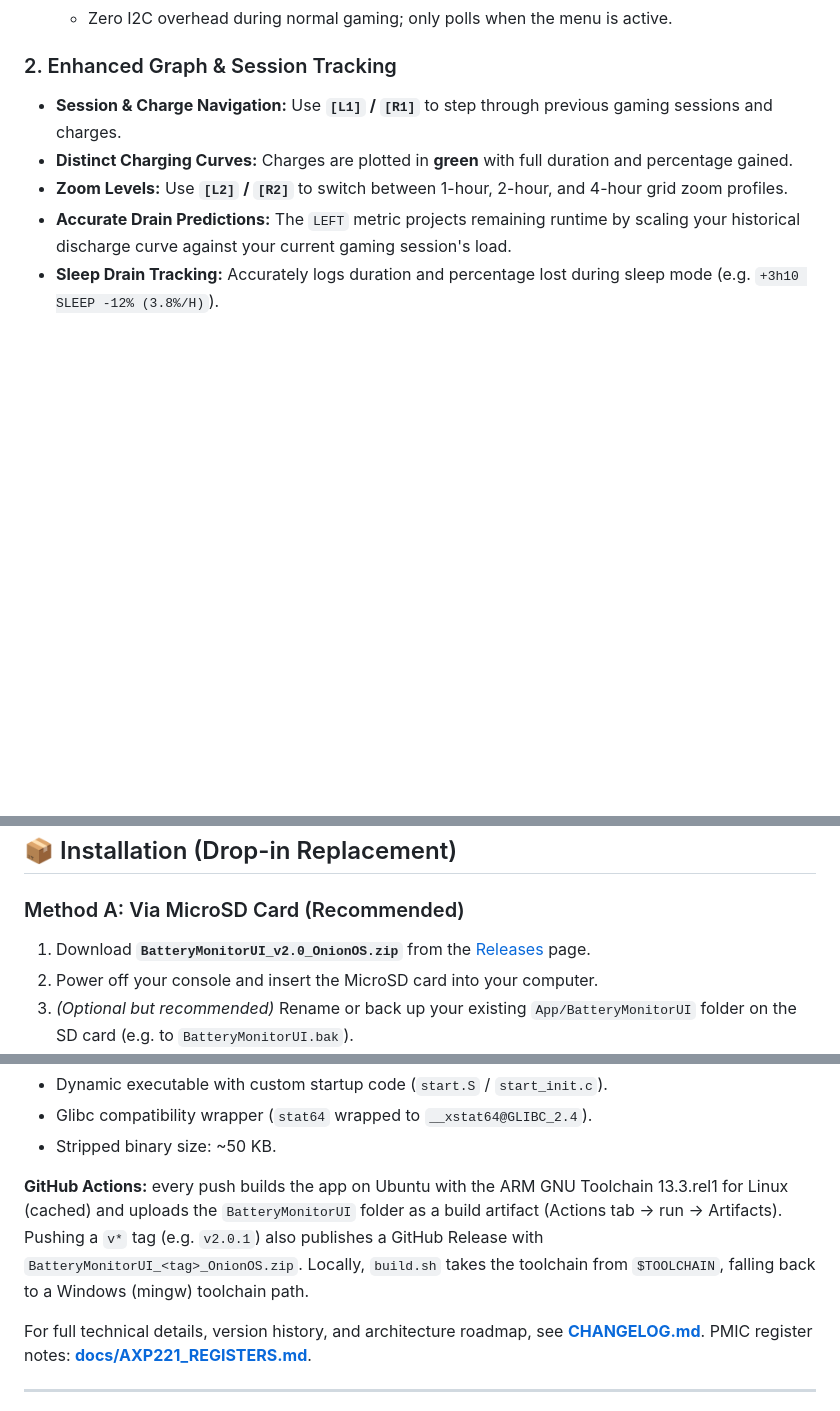
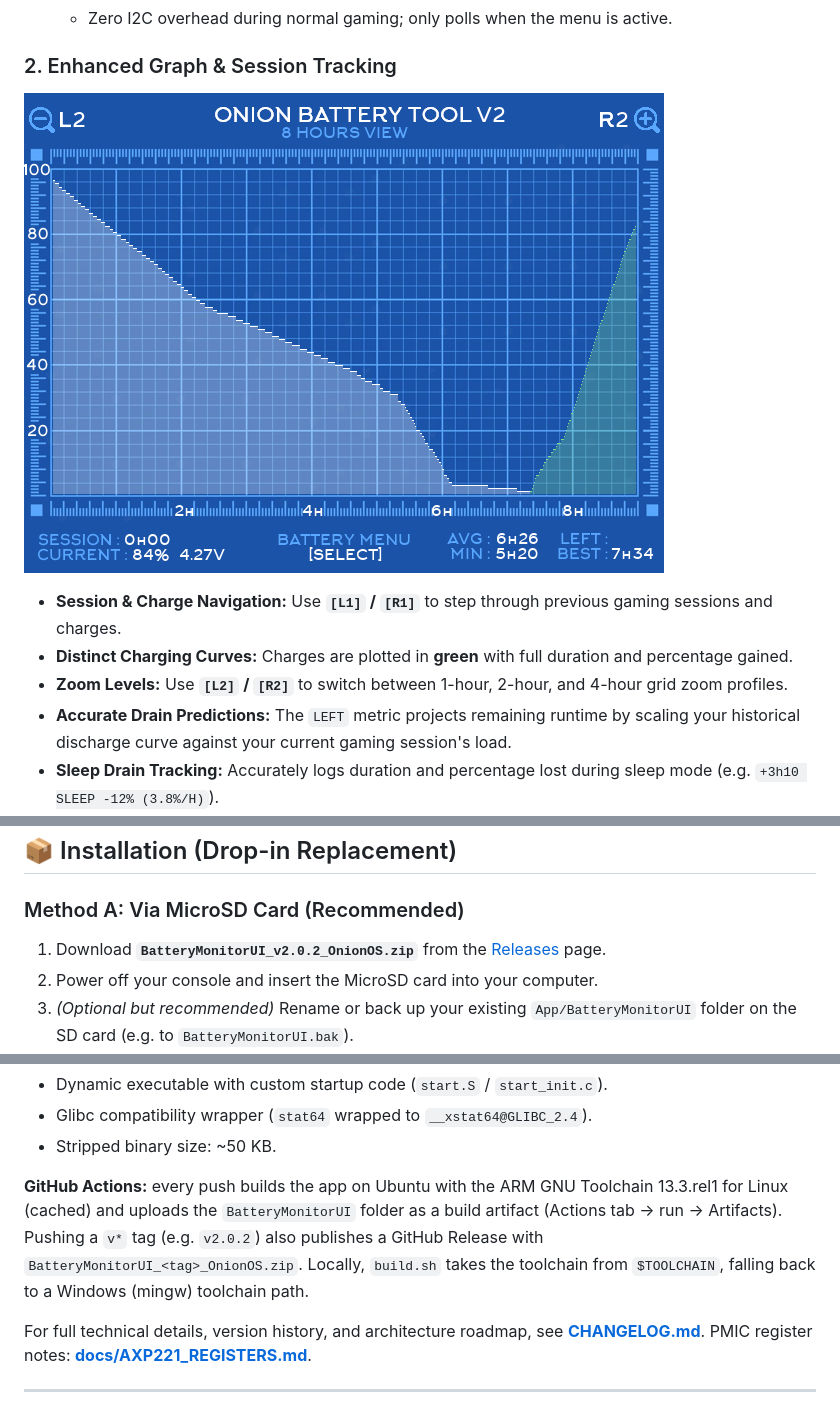
Before and after one commit to ksielick/batterymonitor-miyoo, a Markdown page: README.md, 3 parts joined by grey strips. Drawn GitHub-style; pictures changed too: docs/screenshot_battery_life.png (added); blank space fills up the shorter version.

Commit message:
Release v2.0.2: auto-clear lowBat, merge charging sessions, and package v2.0.2 release ZIP

```diff
--- a/README.md
+++ b/README.md
@@ -59,6 +59,9 @@ The Miyoo Mini Plus includes an **X-Powers AXP221 PMIC chip** equipped with an i
   * Zero I2C overhead during normal gaming; only polls when the menu is active.
 
 ### 2. Enhanced Graph & Session Tracking
+
+![Enhanced Graph with 7.5h Playtime and Charging Slope](docs/screenshot_battery_life.png)
+
 * **Session & Charge Navigation:** Use **`[L1]` / `[R1]`** to step through previous gaming sessions and charges.
 * **Distinct Charging Curves:** Charges are plotted in **green** with full duration and percentage gained.
 * **Zoom Levels:** Use **`[L2]` / `[R2]`** to switch between 1-hour, 2-hour, and 4-hour grid zoom profiles.
@@ -87,7 +90,7 @@ The Miyoo Mini Plus includes an **X-Powers AXP221 PMIC chip** equipped with an i
 ## 📦 Installation (Drop-in Replacement)
 
 ### Method A: Via MicroSD Card (Recommended)
-1. Download **`BatteryMonitorUI_v2.0_OnionOS.zip`** from the [Releases](https://github.com/ksielick/batterymonitor-miyoo/releases) page.
+1. Download **`BatteryMonitorUI_v2.0.2_OnionOS.zip`** from the [Releases](https://github.com/ksielick/batterymonitor-miyoo/releases) page.
 2. Power off your console and insert the MicroSD card into your computer.
 3. *(Optional but recommended)* Rename or back up your existing `App/BatteryMonitorUI` folder on the SD card (e.g. to `BatteryMonitorUI.bak`).
 4. Extract the `BatteryMonitorUI` folder from the ZIP directly into the **`App/`** directory on your SD card:
@@ -179,7 +182,7 @@ Key build flags & configuration:
 - Glibc compatibility wrapper (`stat64` wrapped to `__xstat64@GLIBC_2.4`).
 - Stripped binary size: ~50 KB.
 
-**GitHub Actions:** every push builds the app on Ubuntu with the ARM GNU Toolchain 13.3.rel1 for Linux (cached) and uploads the `BatteryMonitorUI` folder as a build artifact (Actions tab → run → Artifacts). Pushing a `v*` tag (e.g. `v2.0.1`) also publishes a GitHub Release with `BatteryMonitorUI_<tag>_OnionOS.zip`. Locally, `build.sh` takes the toolchain from `$TOOLCHAIN`, falling back to a Windows (mingw) toolchain path.
+**GitHub Actions:** every push builds the app on Ubuntu with the ARM GNU Toolchain 13.3.rel1 for Linux (cached) and uploads the `BatteryMonitorUI` folder as a build artifact (Actions tab → run → Artifacts). Pushing a `v*` tag (e.g. `v2.0.2`) also publishes a GitHub Release with `BatteryMonitorUI_<tag>_OnionOS.zip`. Locally, `build.sh` takes the toolchain from `$TOOLCHAIN`, falling back to a Windows (mingw) toolchain path.
 
 For full technical details, version history, and architecture roadmap, see **[CHANGELOG.md](CHANGELOG.md)**. PMIC register notes: **[docs/AXP221_REGISTERS.md](docs/AXP221_REGISTERS.md)**.
 
```
Also changed, not shown: CHANGELOG.md (+22 -7 lines), 3 other files.
